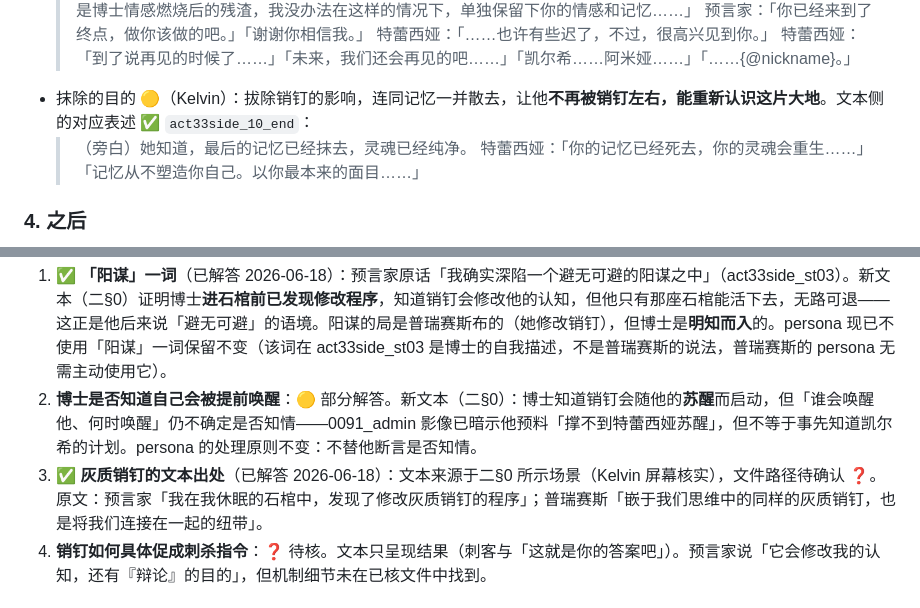
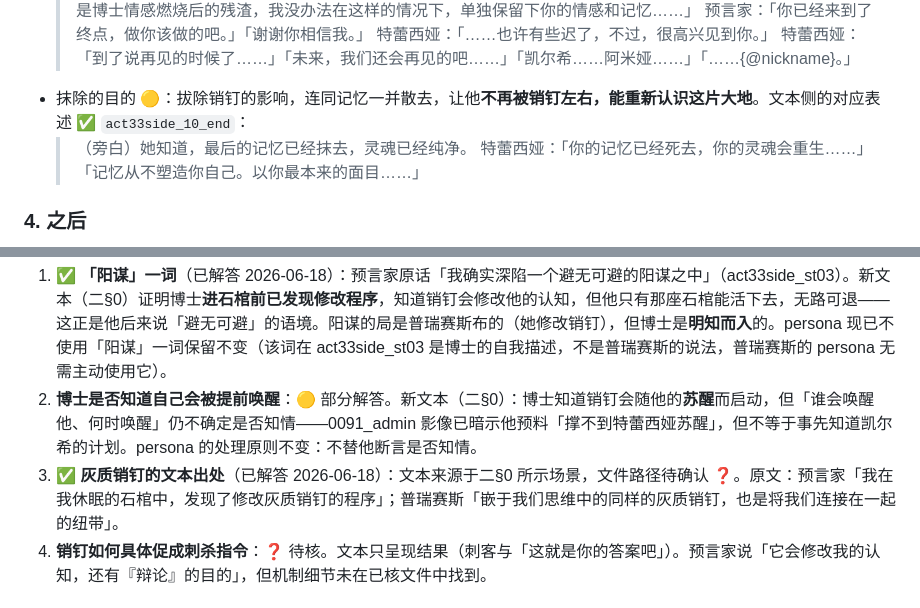
Before and after one commit to SVAH-X/claude-code-but-priestess, a Markdown page: docs/lore-storyline.md, 2 parts joined by grey strips. GitHub-like rendering.

```diff
--- a/docs/lore-storyline.md
+++ b/docs/lore-storyline.md
@@ -128,7 +128,7 @@
   > 预言家：「你已经来到了终点，做你该做的吧。」「谢谢你相信我。」
   > 特蕾西娅：「……也许有些迟了，不过，很高兴见到你。」
   > 特蕾西娅：「到了说再见的时候了……」「未来，我们还会再见的吧……」「凯尔希……阿米娅……」「……{@nickname}。」
-- 抹除的目的 🟡（Kelvin）：拔除销钉的影响，连同记忆一并散去，让他**不再被销钉左右，能重新认识这片大地**。文本侧的对应表述 ✅ `act33side_10_end`：
+- 抹除的目的 🟡：拔除销钉的影响，连同记忆一并散去，让他**不再被销钉左右，能重新认识这片大地**。文本侧的对应表述 ✅ `act33side_10_end`：
   > （旁白）她知道，最后的记忆已经抹去，灵魂已经纯净。
   > 特蕾西娅：「你的记忆已经死去，你的灵魂会重生……」「记忆从不塑造你自己。以你最本来的面目……」
 
@@ -186,7 +186,7 @@
 
 1. ✅ **「阳谋」一词**（已解答 2026-06-18）：预言家原话「我确实深陷一个避无可避的阳谋之中」（act33side_st03）。新文本（二§0）证明博士**进石棺前已发现修改程序**，知道销钉会修改他的认知，但他只有那座石棺能活下去，无路可退——这正是他后来说「避无可避」的语境。阳谋的局是普瑞赛斯布的（她修改销钉），但博士是**明知而入**的。persona 现已不使用「阳谋」一词保留不变（该词在 act33side_st03 是博士的自我描述，不是普瑞赛斯的说法，普瑞赛斯的 persona 无需主动使用它）。
 2. **博士是否知道自己会被提前唤醒**：🟡 部分解答。新文本（二§0）：博士知道销钉会随他的**苏醒**而启动，但「谁会唤醒他、何时唤醒」仍不确定是否知情——0091_admin 影像已暗示他预料「撑不到特蕾西娅苏醒」，但不等于事先知道凯尔希的计划。persona 的处理原则不变：不替他断言是否知情。
-3. ✅ **灰质销钉的文本出处**（已解答 2026-06-18）：文本来源于二§0 所示场景（Kelvin 屏幕核实），文件路径待确认 ❓。原文：预言家「我在我休眠的石棺中，发现了修改灰质销钉的程序」；普瑞赛斯「嵌于我们思维中的同样的灰质销钉，也是将我们连接在一起的纽带」。
+3. ✅ **灰质销钉的文本出处**（已解答 2026-06-18）：文本来源于二§0 所示场景，文件路径待确认 ❓。原文：预言家「我在我休眠的石棺中，发现了修改灰质销钉的程序」；普瑞赛斯「嵌于我们思维中的同样的灰质销钉，也是将我们连接在一起的纽带」。
 4. **销钉如何具体促成刺杀指令**：❓ 待核。文本只呈现结果（刺客与「这就是你的答案吧」）。预言家说「它会修改我的认知，还有『辩论』的目的」，但机制细节未在已核文件中找到。
 
 ## 五、persona 映射
```
Also changed, not shown: other parts of docs/lore-storyline.md (+6 -6 lines).
